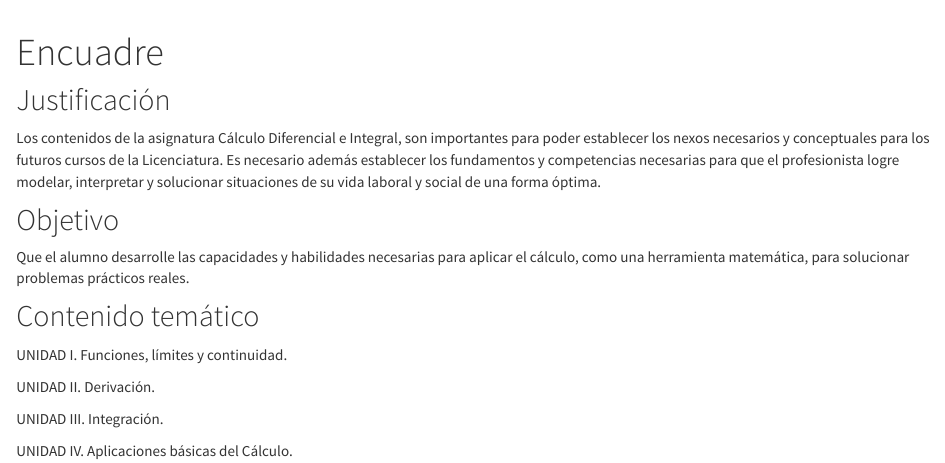
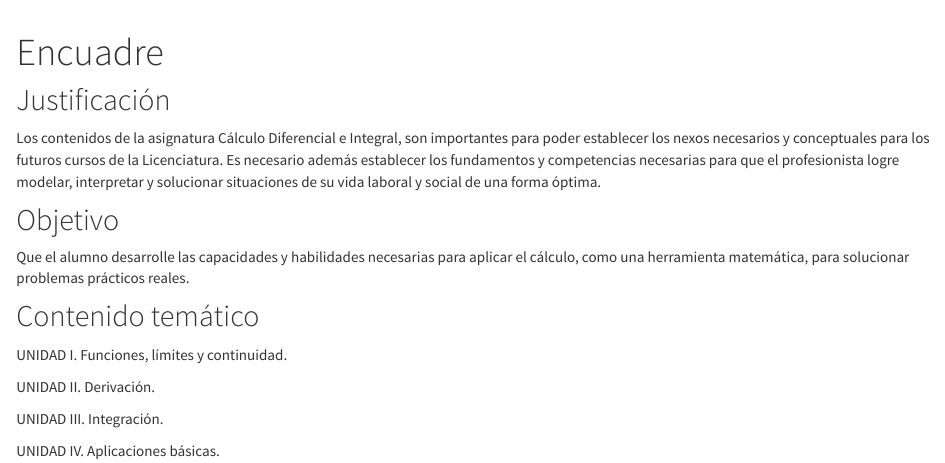
Before and after one commit to LuisEMendoza/MCD-UPGOP, an R Markdown document (encuadre.Rmd): the page in a window 1100 px wide, from 60 px down. Rendered offline with R 4.5, knitr and Pandoc, with nearby package versions.

```diff
--- a/encuadre.Rmd
+++ b/encuadre.Rmd
@@ -18,4 +18,4 @@
 
 UNIDAD III. Integración.
 
-UNIDAD IV. Aplicaciones básicas del Cálculo.
+UNIDAD IV. Aplicaciones básicas.
```
Also changed, not shown: 1 other file.
